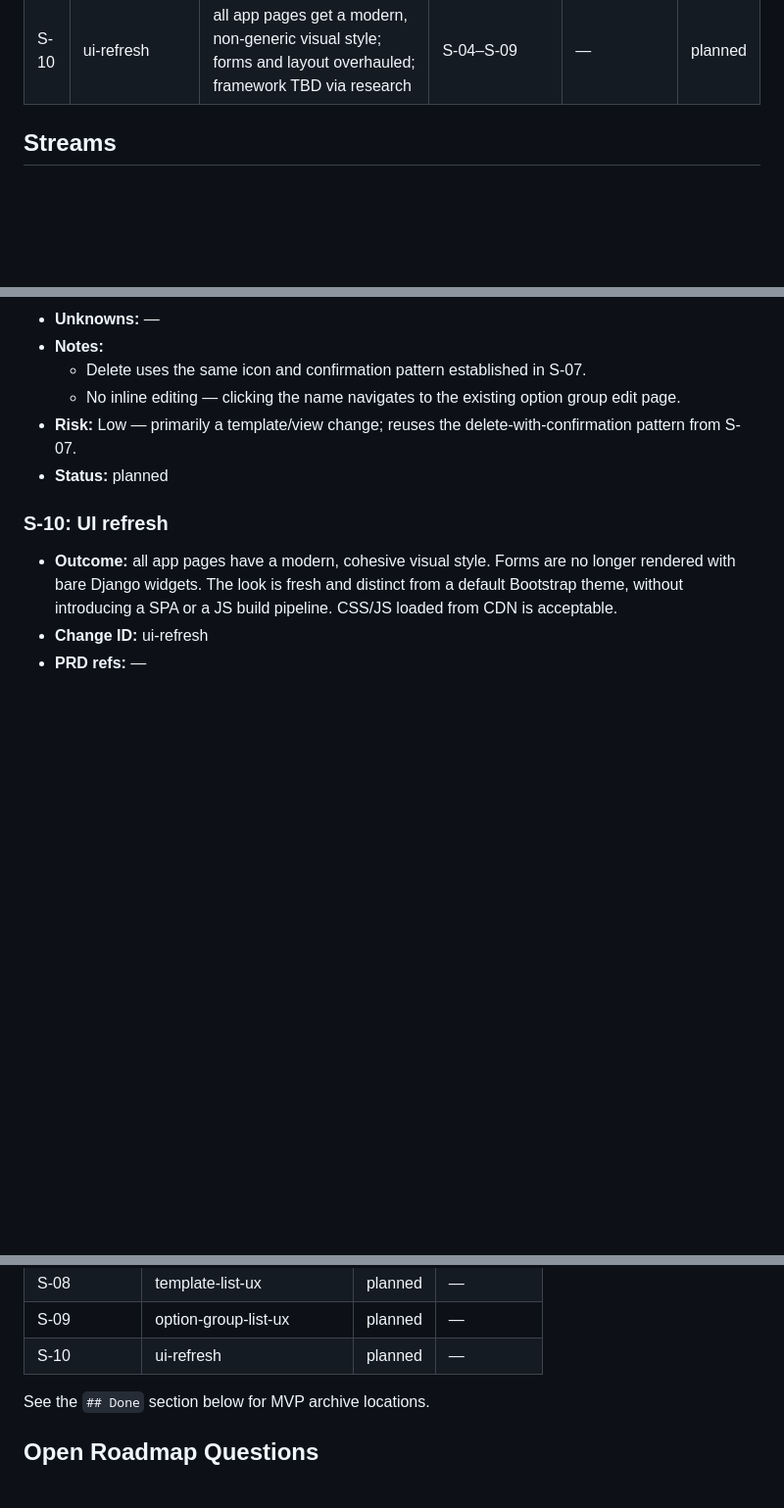
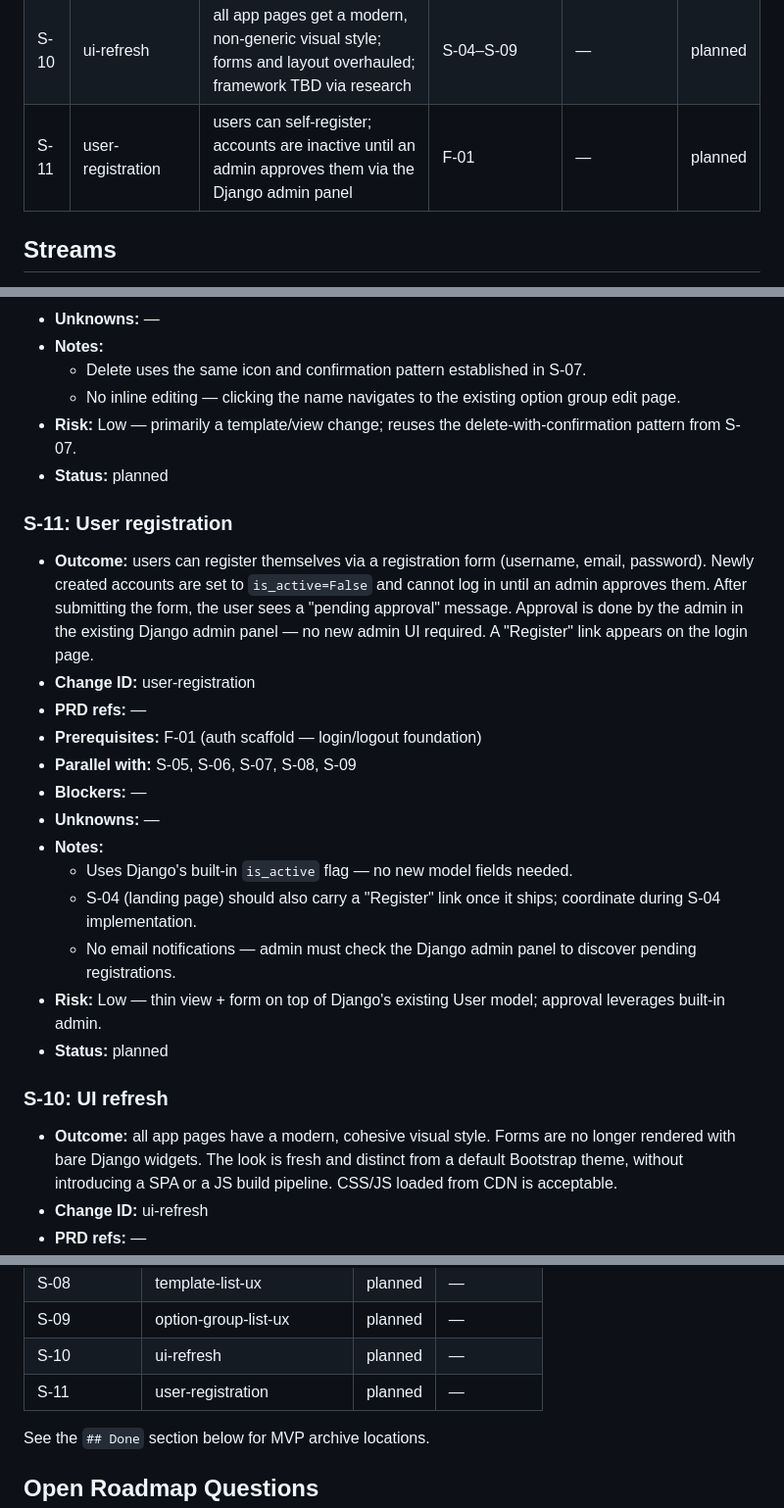
Before and after one commit to mlesniew/korpotron, a Markdown page: context/foundation/roadmap.md, 3 parts joined by grey strips. Shown at 98% size. Rendered like a GitHub page; blank space fills up the shorter version.

Commit message:
docs(roadmap): add S-11 user-registration
Self-registration with admin approval via Django's is_active flag.
No email notifications; admin approves via the existing Django admin panel.

Co-Authored-By: Claude Sonnet 4.6 <noreply@anthropic.com>

```diff
--- a/context/foundation/roadmap.md
+++ b/context/foundation/roadmap.md
@@ -41,6 +41,7 @@ Knowledge workers who repeatedly paste stored prompts into LLM chat tools to pol
 | S-08 | template-list-ux        | template list page shows a name + delete-icon row per template; clicking the name navigates to the edit page    | F-01, S-01             | —                     | planned |
 | S-09 | option-group-list-ux    | option group list page shows a name + delete-icon row per group; clicking the name navigates to the edit page   | F-01, S-02             | —                     | planned |
 | S-10 | ui-refresh              | all app pages get a modern, non-generic visual style; forms and layout overhauled; framework TBD via research    | S-04–S-09              | —                     | planned |
+| S-11 | user-registration       | users can self-register; accounts are inactive until an admin approves them via the Django admin panel           | F-01                   | —                     | planned |
 
 ## Streams
 
@@ -223,6 +224,22 @@ Foundations below assume these are present and do NOT re-scaffold them.
 - **Risk:** Low — primarily a template/view change; reuses the delete-with-confirmation pattern from S-07.
 - **Status:** planned
 
+### S-11: User registration
+
+- **Outcome:** users can register themselves via a registration form (username, email, password). Newly created accounts are set to `is_active=False` and cannot log in until an admin approves them. After submitting the form, the user sees a "pending approval" message. Approval is done by the admin in the existing Django admin panel — no new admin UI required. A "Register" link appears on the login page.
+- **Change ID:** user-registration
+- **PRD refs:** —
+- **Prerequisites:** F-01 (auth scaffold — login/logout foundation)
+- **Parallel with:** S-05, S-06, S-07, S-08, S-09
+- **Blockers:** —
+- **Unknowns:** —
+- **Notes:**
+  - Uses Django's built-in `is_active` flag — no new model fields needed.
+  - S-04 (landing page) should also carry a "Register" link once it ships; coordinate during S-04 implementation.
+  - No email notifications — admin must check the Django admin panel to discover pending registrations.
+- **Risk:** Low — thin view + form on top of Django's existing User model; approval leverages built-in admin.
+- **Status:** planned
+
 ### S-10: UI refresh
 
 - **Outcome:** all app pages have a modern, cohesive visual style. Forms are no longer rendered with bare Django widgets. The look is fresh and distinct from a default Bootstrap theme, without introducing a SPA or a JS build pipeline. CSS/JS loaded from CDN is acceptable.
@@ -258,6 +275,7 @@ MVP (F-01, F-02, S-01–S-03) shipped and archived as of 2026-06-01. Six post-MV
 | S-08       | template-list-ux        | planned | — |
 | S-09       | option-group-list-ux    | planned | — |
 | S-10       | ui-refresh              | planned | — |
+| S-11       | user-registration       | planned | — |
 
 See the `## Done` section below for MVP archive locations.
 
```
